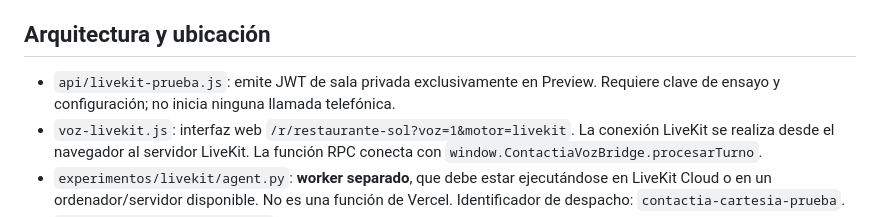
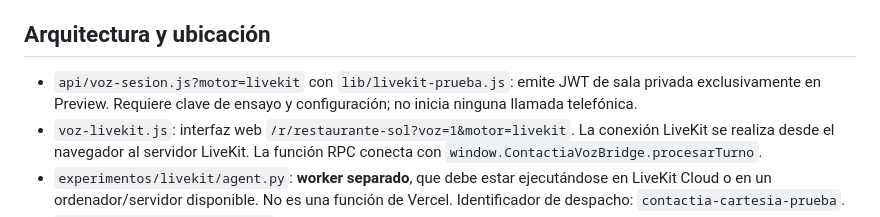
Before and after one commit to luisangelantequera-wq/agente-restaurante, a Markdown page: experimentos/livekit/README.md, the part around the change. GitHub-like rendering.

Commit message:
Document reuse of existing Vercel function within Hobby plan

```diff
--- a/experimentos/livekit/README.md
+++ b/experimentos/livekit/README.md
@@ -13,7 +13,7 @@ Contactia continúa decidiendo disponibilidad, retenciones y confirmación.
 
 ## Arquitectura y ubicación
 
-- `api/livekit-prueba.js`: emite JWT de sala privada exclusivamente en Preview.
+- `api/voz-sesion.js?motor=livekit` con `lib/livekit-prueba.js`: emite JWT de sala privada exclusivamente en Preview.
   Requiere clave de ensayo y configuración; no inicia ninguna llamada telefónica.
 - `voz-livekit.js`: interfaz web `/r/restaurante-sol?voz=1&motor=livekit`.
   La conexión LiveKit se realiza desde el navegador al servidor LiveKit.
```
